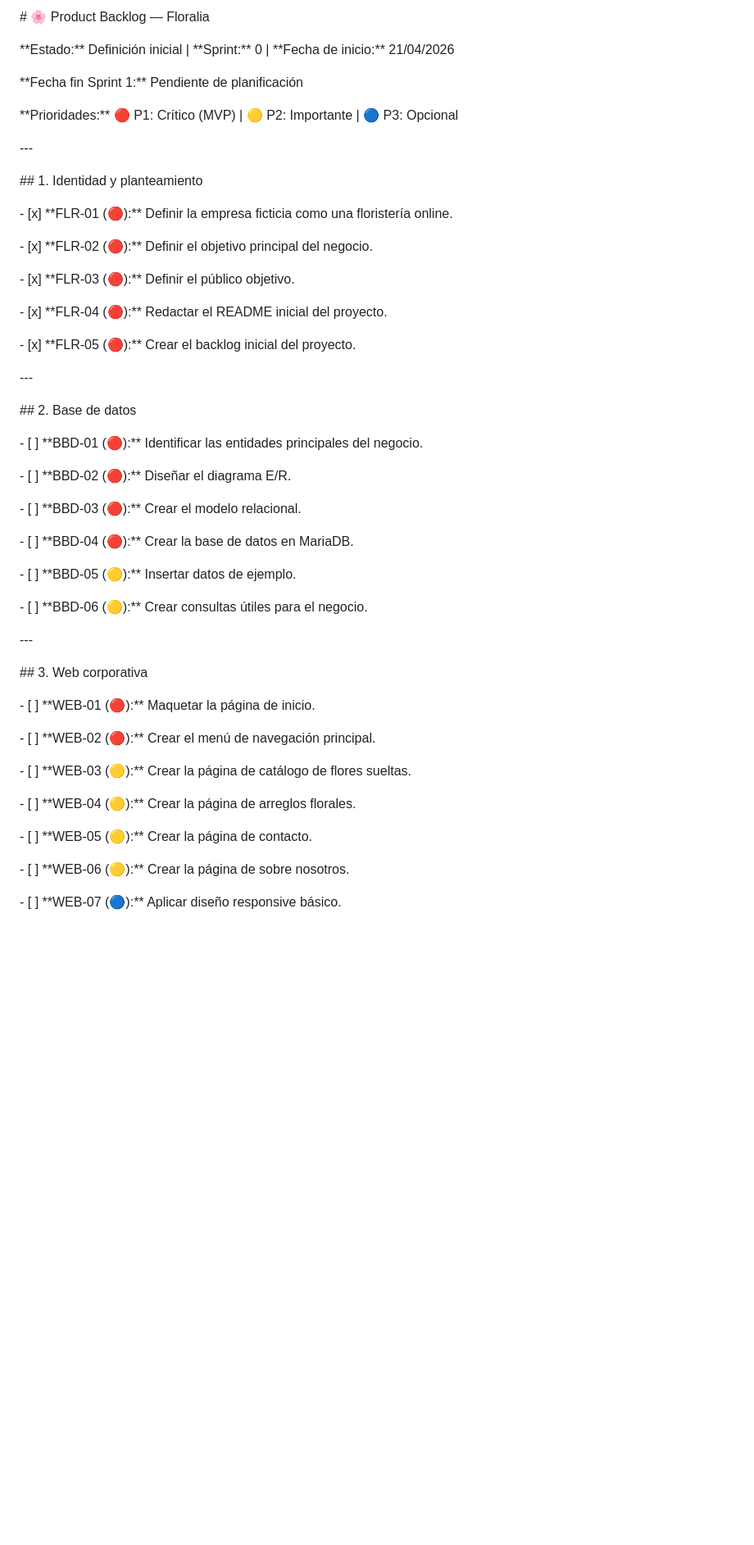
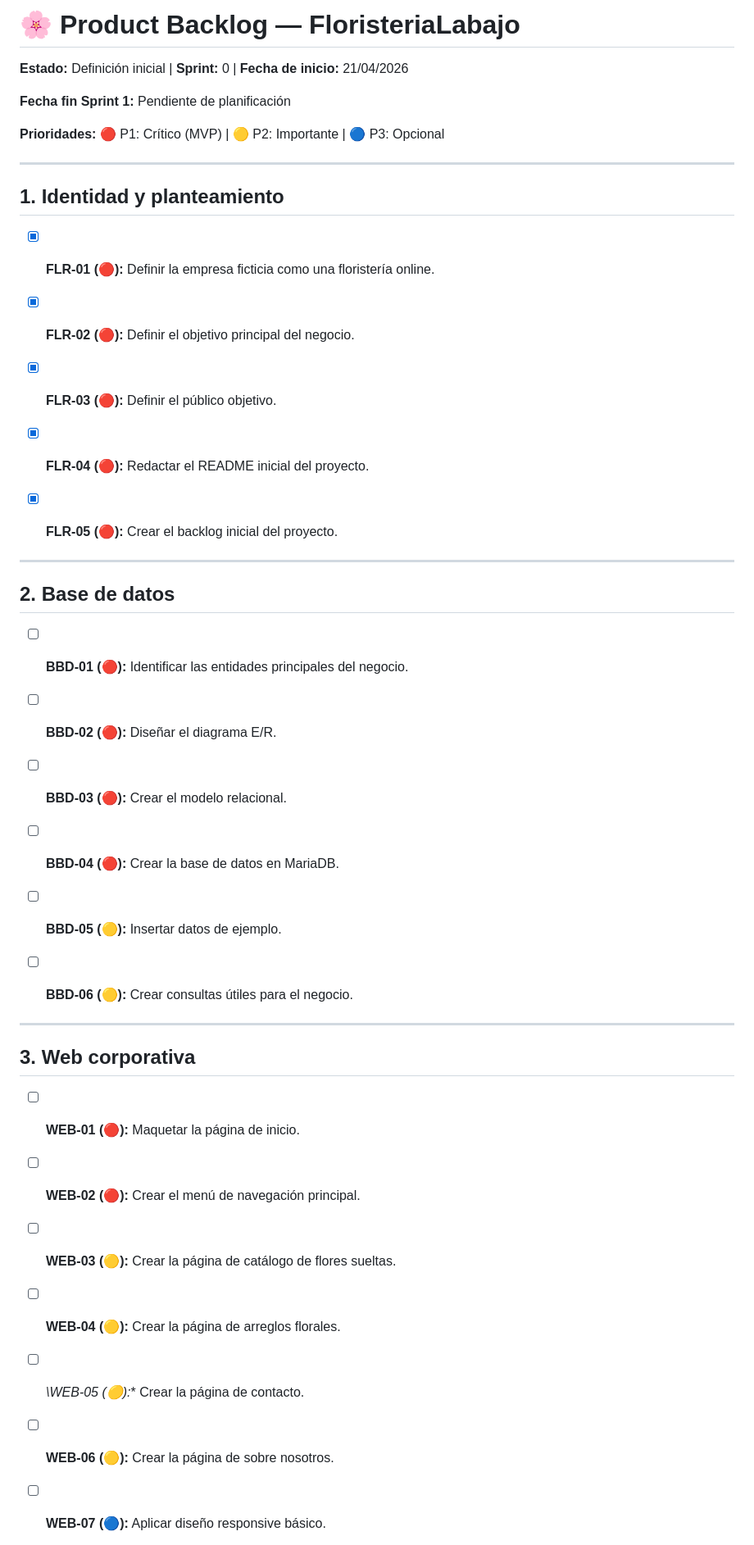
Before and after one commit to pablotome8/FloristeriaLaBajo, a Markdown page: BACKLOG.md, the part around one of its changes. Shown at 82% size. GitHub-like rendering; blank space fills up the shorter version.

Commit message:
Update project name and formatting in BACKLOG.md

```diff
--- a/BACKLOG.md
+++ b/BACKLOG.md
@@ -1,80 +1,80 @@
-\# 🌸 Product Backlog — Floralia
+# 🌸 Product Backlog — **FloristeriaLabajo**
 
 
 
-\*\*Estado:\*\* Definición inicial | \*\*Sprint:\*\* 0 | \*\*Fecha de inicio:\*\* 21/04/2026
+**Estado:** Definición inicial | **Sprint:** 0 | **Fecha de inicio:** 21/04/2026
 
 
 
-\*\*Fecha fin Sprint 1:\*\* Pendiente de planificación
+**Fecha fin Sprint 1:** Pendiente de planificación
 
 
 
-\*\*Prioridades:\*\* 🔴 P1: Crítico (MVP) | 🟡 P2: Importante | 🔵 P3: Opcional
+**Prioridades:** 🔴 P1: Crítico (MVP) | 🟡 P2: Importante | 🔵 P3: Opcional
 
 
 
-\---
+---
 
 
 
-\## 1. Identidad y planteamiento
+## 1. Identidad y planteamiento
 
 
 
-\- \[x] \*\*FLR-01 (🔴):\*\* Definir la empresa ficticia como una floristería online.
+- [x] **FLR-01 (🔴):** Definir la empresa ficticia como una floristería online.
 
-\- \[x] \*\*FLR-02 (🔴):\*\* Definir el objetivo principal del negocio.
+- [x] **FLR-02 (🔴):** Definir el objetivo principal del negocio.
 
-\- \[x] \*\*FLR-03 (🔴):\*\* Definir el público objetivo.
+- [x] **FLR-03 (🔴):** Definir el público objetivo.
 
-\- \[x] \*\*FLR-04 (🔴):\*\* Redactar el README inicial del proyecto.
+- [x] **FLR-04 (🔴):** Redactar el README inicial del proyecto.
 
-\- \[x] \*\*FLR-05 (🔴):\*\* Crear el backlog inicial del proyecto.
+- [x] **FLR-05 (🔴):** Crear el backlog inicial del proyecto.
 
 
 
-\---
+---
 
 
 
-\## 2. Base de datos
+## 2. Base de datos
 
 
 
-\- \[ ] \*\*BBD-01 (🔴):\*\* Identificar las entidades principales del negocio.
+- [ ] **BBD-01 (🔴):** Identificar las entidades principales del negocio.
 
-\- \[ ] \*\*BBD-02 (🔴):\*\* Diseñar el diagrama E/R.
+- [ ] **BBD-02 (🔴):** Diseñar el diagrama E/R.
 
-\- \[ ] \*\*BBD-03 (🔴):\*\* Crear el modelo relacional.
+- [ ] **BBD-03 (🔴):** Crear el modelo relacional.
 
-\- \[ ] \*\*BBD-04 (🔴):\*\* Crear la base de datos en MariaDB.
+- [ ] **BBD-04 (🔴):** Crear la base de datos en MariaDB.
 
-\- \[ ] \*\*BBD-05 (🟡):\*\* Insertar datos de ejemplo.
+- [ ] **BBD-05 (🟡):** Insertar datos de ejemplo.
 
-\- \[ ] \*\*BBD-06 (🟡):\*\* Crear consultas útiles para el negocio.
+- [ ] **BBD-06 (🟡):** Crear consultas útiles para el negocio.
 
 
 
-\---
+---
 
 
 
-\## 3. Web corporativa
+## 3. Web corporativa
 
 
 
-\- \[ ] \*\*WEB-01 (🔴):\*\* Maquetar la página de inicio.
+- [ ] **WEB-01 (🔴):** Maquetar la página de inicio.
 
-\- \[ ] \*\*WEB-02 (🔴):\*\* Crear el menú de navegación principal.
+- [ ] **WEB-02 (🔴):** Crear el menú de navegación principal.
 
-\- \[ ] \*\*WEB-03 (🟡):\*\* Crear la página de catálogo de flores sueltas.
+- [ ] **WEB-03 (🟡):** Crear la página de catálogo de flores sueltas.
 
-\- \[ ] \*\*WEB-04 (🟡):\*\* Crear la página de arreglos florales.
+- [ ] **WEB-04 (🟡):** Crear la página de arreglos florales.
 
-\- \[ ] \*\*WEB-05 (🟡):\*\* Crear la página de contacto.
+- [ ] *\WEB-05 (🟡):** Crear la página de contacto.
 
-\- \[ ] \*\*WEB-06 (🟡):\*\* Crear la página de sobre nosotros.
+- [ ] **WEB-06 (🟡):** Crear la página de sobre nosotros.
 
-\- \[ ] \*\*WEB-07 (🔵):\*\* Aplicar diseño responsive básico.
+- [ ] **WEB-07 (🔵):** Aplicar diseño responsive básico.
 
```
Also changed, not shown: other parts of BACKLOG.md (+30 -30 lines).
